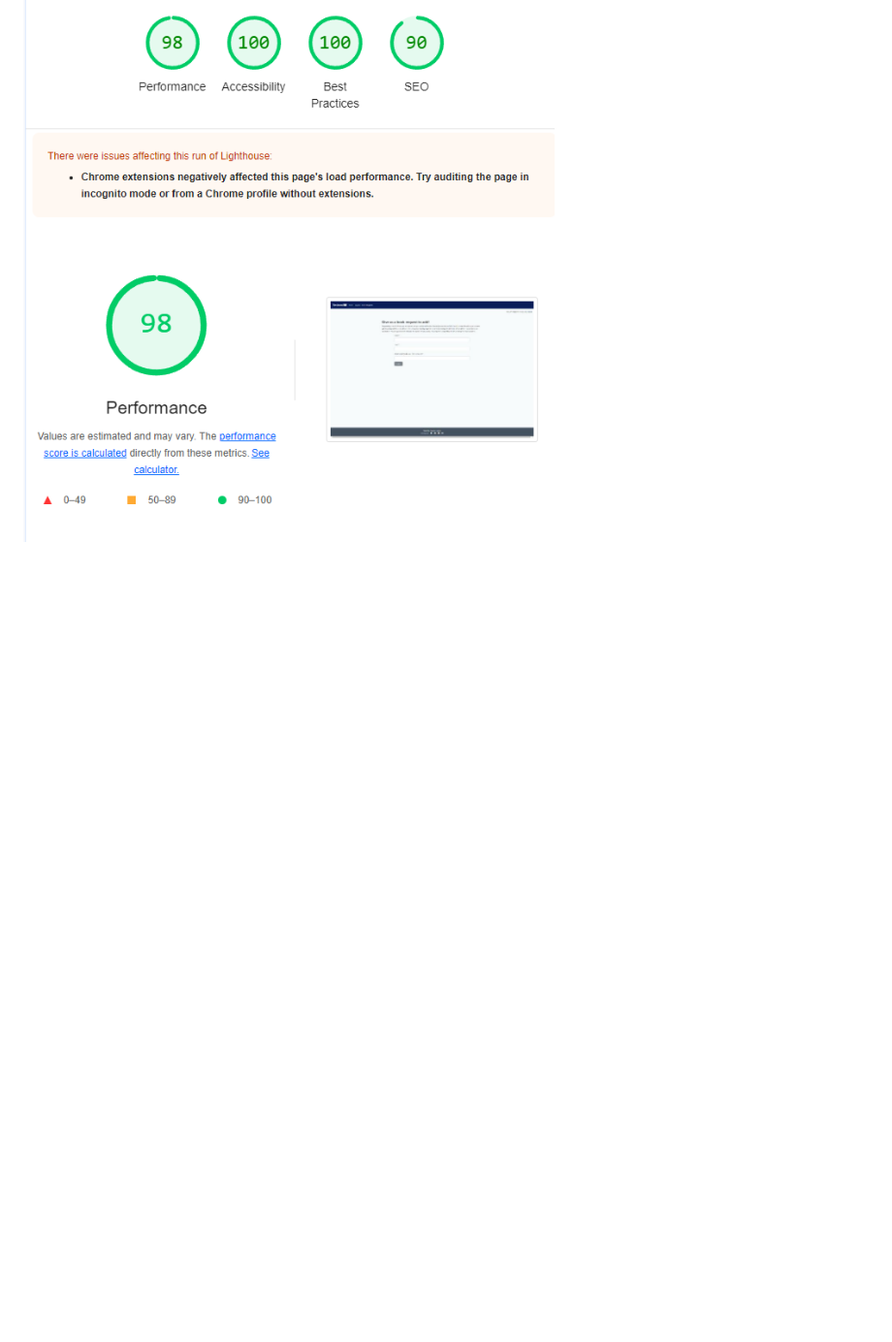
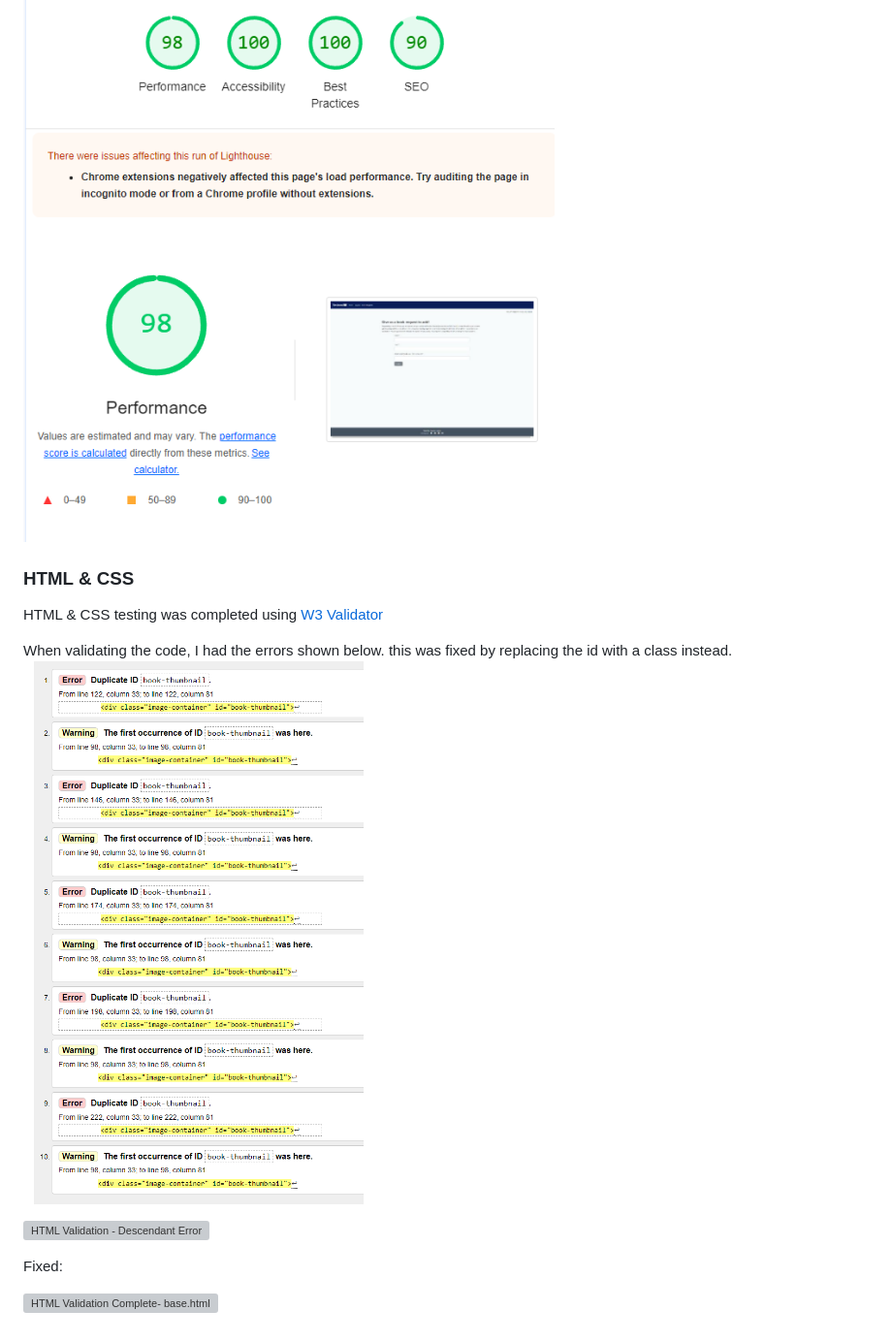
Before and after one commit to gauravjagpal/library-reviews, a Markdown page: TESTING.md, the part around the change. Shown: that part at 97% size. Drawn GitHub-style; pictures changed too: documentation/testing/duplicate_id.png (added); blank space fills up the shorter version; grey boxes are pictures that could not be loaded.

```diff
--- a/TESTING.md
+++ b/TESTING.md
@@ -58,3 +58,17 @@ The performance scores appear to be low, and this is due to the cookies and imag
 #### Desktop
 
 ![Lighthouse Desktop Book Requests Score](documentation/lighthouse/desktop_book_request.png)
+
+### HTML & CSS
+
+HTML & CSS testing was completed using [W3 Validator](https://validator.w3.org/)
+
+When validating the code, I had the errors shown below. this was fixed by replacing the id with a class instead.
+![Duplicate ID error](documentation/testing/duplicate_id.png)
+
+
+![HTML Validation - Descendant Error](documentation/testing_documentation/validation/base.html_button_descendant.png)
+
+Fixed:
+
+![HTML Validation Complete- base.html](documentation/testing_documentation/validation/index.html_validation_complete.png)
```
Also changed, not shown: README.md (+0 -48 lines), 5 other files.
